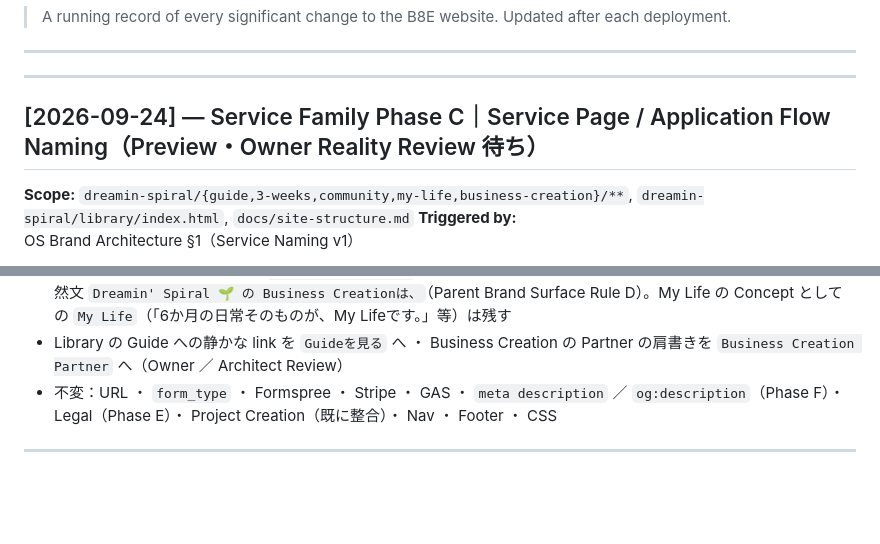
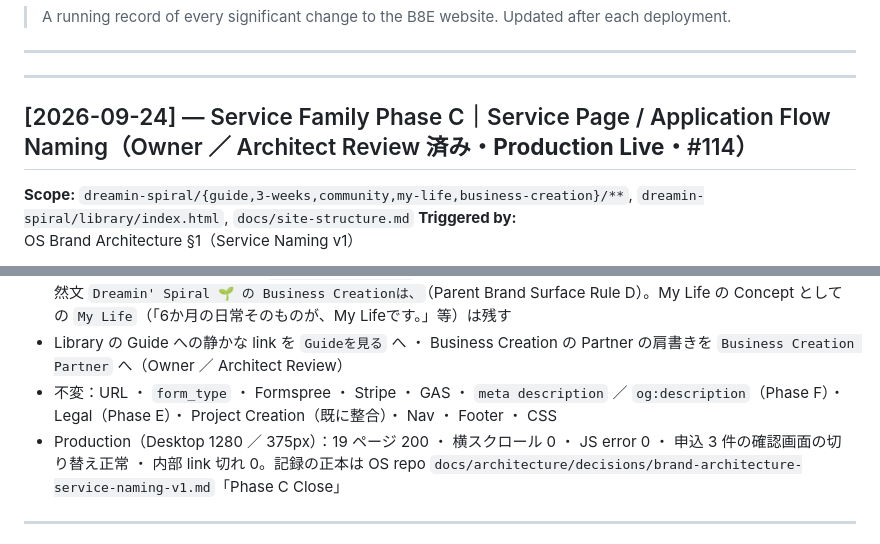
Before and after one commit to eight-takuya/b8e-lab, a Markdown page: docs/improvement-log.md, 2 parts joined by grey strips. Drawn GitHub-style; blank space fills up the shorter version.

Commit message:
docs: Service Family Phase C を Production Live として記録
Co-Authored-By: Claude Opus 5.5 <noreply@anthropic.com>

```diff
--- a/docs/improvement-log.md
+++ b/docs/improvement-log.md
@@ -6,7 +6,7 @@
 ---
 
 ---
-## [2026-09-24] — Service Family Phase C｜Service Page / Application Flow Naming（Preview・Owner Reality Review 待ち）
+## [2026-09-24] — Service Family Phase C｜Service Page / Application Flow Naming（Owner ／ Architect Review 済み・**Production Live**・#114）
 
 **Scope:** `dreamin-spiral/{guide,3-weeks,community,my-life,business-creation}/**`, `dreamin-spiral/library/index.html`, `docs/site-structure.md`
 **Triggered by:** OS Brand Architecture §1（Service Naming v1）
@@ -17,6 +17,7 @@
 - 本文：Service Name としての `Dreamin' Spiral ○○` を Display Name へ。Business Creation の First View だけ自然文 `Dreamin' Spiral 🌱 の Business Creationは、`（Parent Brand Surface Rule D）。My Life の Concept としての `My Life`（「6か月の日常そのものが、My Lifeです。」等）は残す
 - Library の Guide への静かな link を `Guideを見る` へ ・ Business Creation の Partner の肩書きを `Business Creation Partner` へ（Owner ／ Architect Review）
 - 不変：URL ・ `form_type` ・ Formspree ・ Stripe ・ GAS ・ `meta description` ／ `og:description`（Phase F）・ Legal（Phase E）・ Project Creation（既に整合）・ Nav ・ Footer ・ CSS
+- Production（Desktop 1280 ／ 375px）：19 ページ 200 ・ 横スクロール 0 ・ JS error 0 ・ 申込 3 件の確認画面の切り替え正常 ・ 内部 link 切れ 0。記録の正本は OS repo `docs/architecture/decisions/brand-architecture-service-naming-v1.md`「Phase C Close」
 
 ---
 ## [2026-09-24] — Service Family Phase B｜Public Display：TOP ・ Home の Service Family を Canonical Display Name ・ Order へ（Owner Reality Review 済み・**Production Live**・#112）
```
